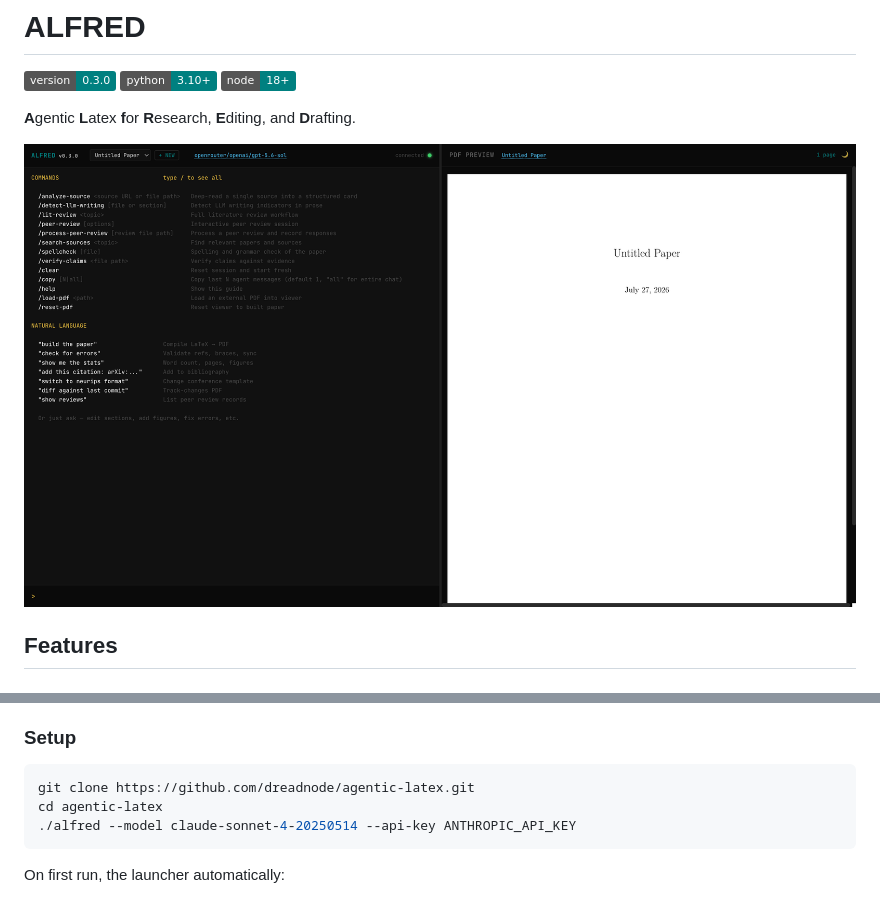
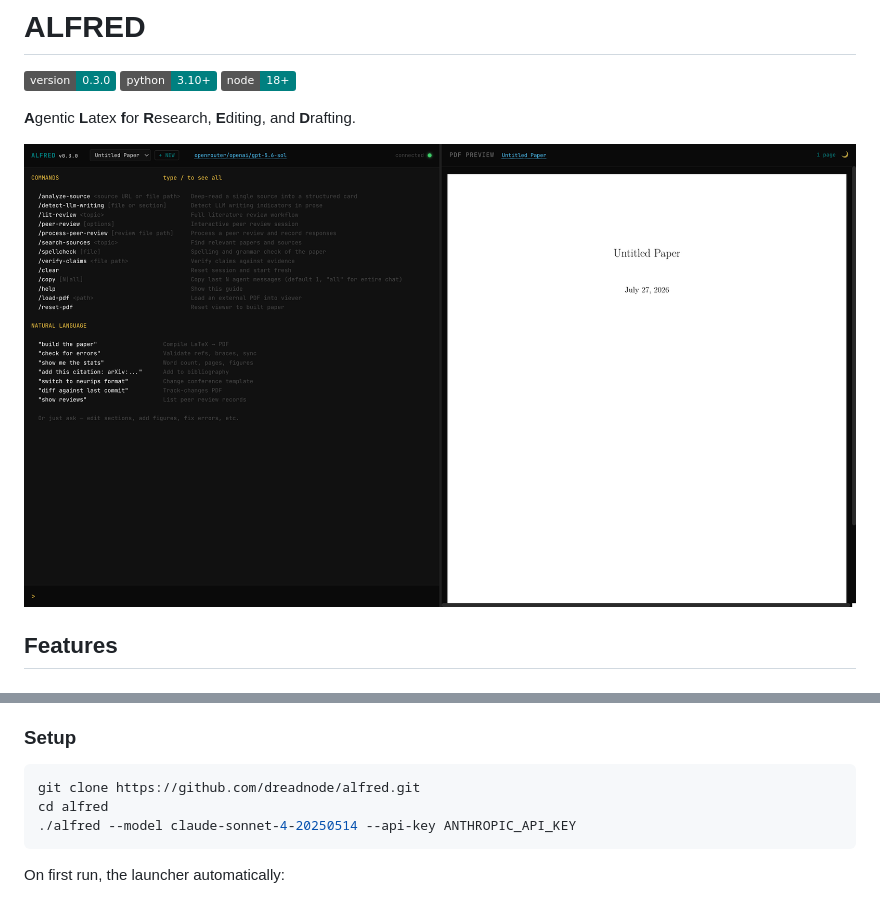
Before and after one commit to dreadnode/alfred, a Markdown page: README.md, 2 parts joined by grey strips. Drawn GitHub-style; badges without logos.

Commit message:
chore: update repo references from agentic-latex to alfred
Co-Authored-By: Claude <noreply@anthropic.com>

````diff
--- a/README.md
+++ b/README.md
@@ -4,7 +4,7 @@
 
 **A**gentic **L**atex **f**or **R**esearch, **E**diting, and **D**rafting.
 
-![ALFRED web UI](docs/agentic-latex-ss-2.png)
+![ALFRED web UI](docs/alfred-ss.png)
 
 ## Features
 
@@ -57,8 +57,8 @@ Reports are written to `capabilities/reports/`. Review records are saved to `rev
 ### Setup
 
 ```bash
-git clone https://github.com/dreadnode/agentic-latex.git
-cd agentic-latex
+git clone https://github.com/dreadnode/alfred.git
+cd alfred
 ./alfred --model claude-sonnet-4-20250514 --api-key ANTHROPIC_API_KEY
 ```
 
````
Also changed, not shown: docs/alfred-ss.png (renamed from docs/agentic-latex-ss-2.png).
